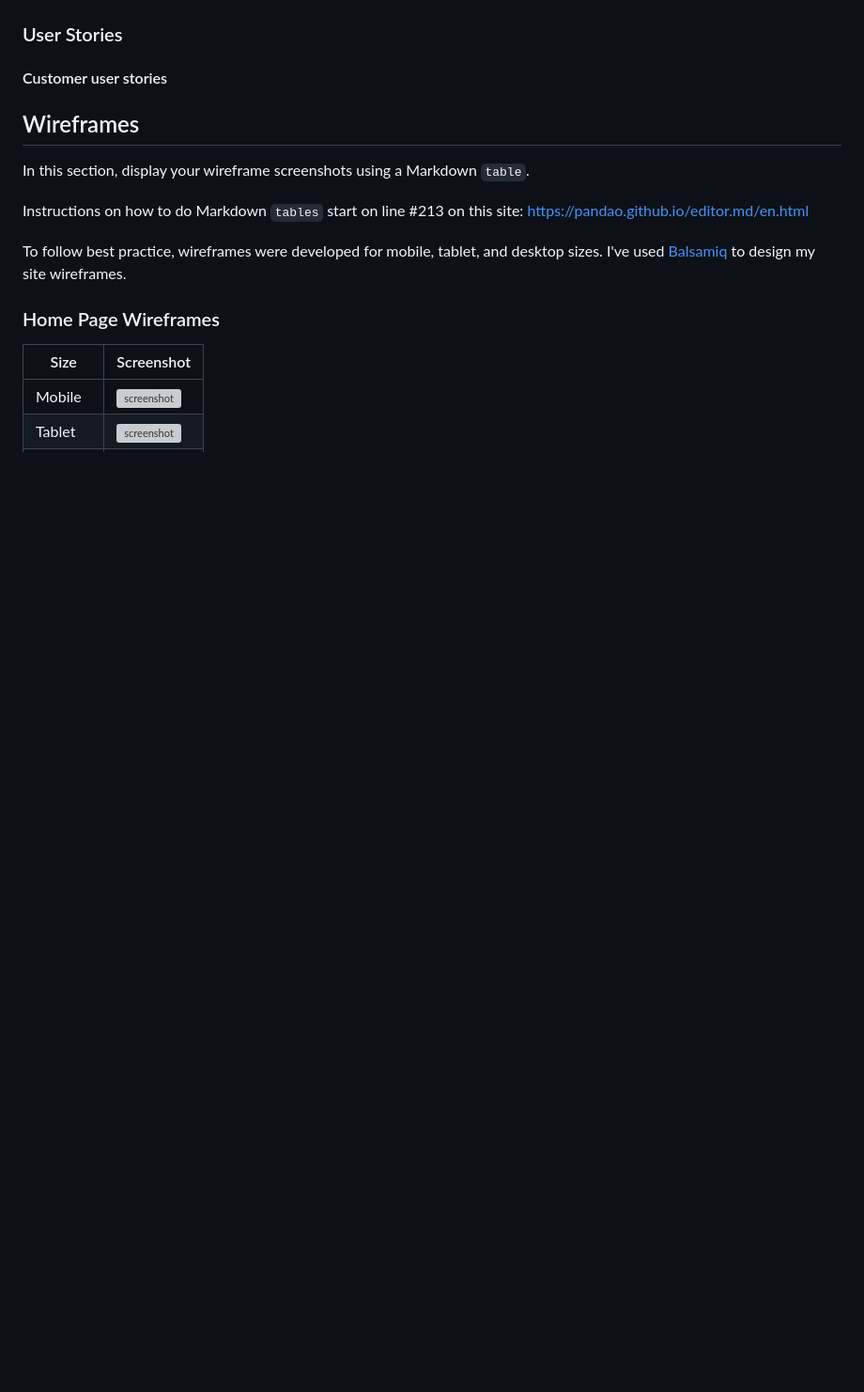
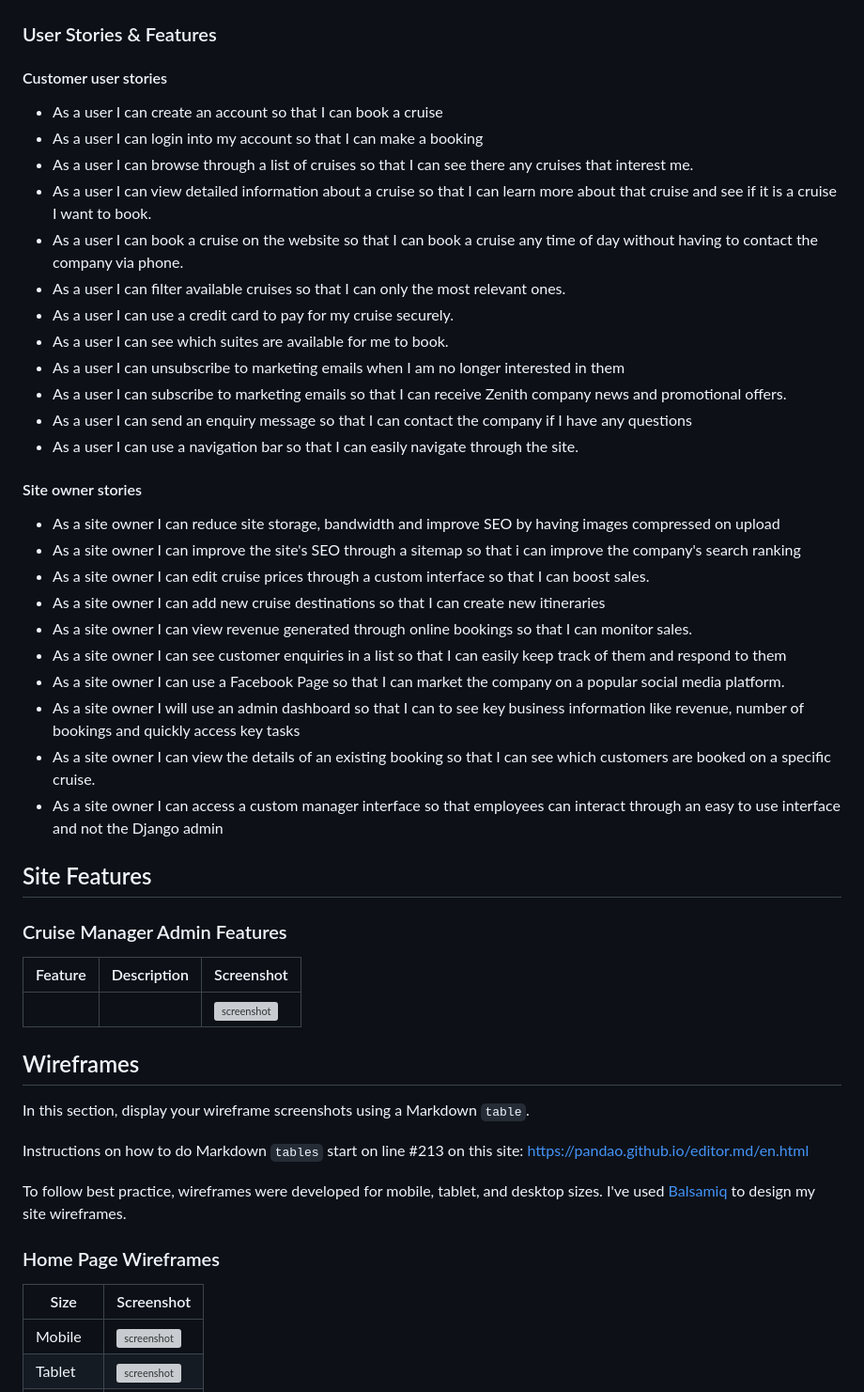
Before and after one commit to ancfoster/Zenith-Expedition-Cruises, a Markdown page: README.md, the part around one of its changes. Shown at 94% size. GitHub-like rendering; blank space fills up the shorter version; grey boxes are pictures that could not be loaded.

Commit message:
Add user story section

```diff
--- a/README.md
+++ b/README.md
@@ -91,11 +91,43 @@ To help me manage the planning and implementation of all primary functionality w
 
 ![screenshot](readme_assets/kanban.png)
 
-### User Stories
+### User Stories & Features
 
 #### Customer user stories
 
+- As a user I can create an account so that I can book a cruise
+- As a user I can login into my account so that I can make a booking
+- As a user I can browse through a list of cruises so that I can see there any cruises that interest me.
+- As a user I can view detailed information about a cruise so that I can learn more about that cruise and see if it is a cruise I want to book.
+- As a user I can book a cruise on the website so that I can book a cruise any time of day without having to contact the company via phone.
+- As a user I can filter available cruises so that I can only the most relevant ones.
+- As a user I can use a credit card to pay for my cruise securely.
+- As a user I can see which suites are available for me to book.
+- As a user I can unsubscribe to marketing emails when I am no longer interested in them
+- As a user I can subscribe to marketing emails so that I can receive Zenith company news and promotional offers.
+- As a user I can send an enquiry message so that I can contact the company if I have any questions
+- As a user I can use a navigation bar so that I can easily navigate through the site.
 
+#### Site owner stories
+
+- As a site owner I can reduce site storage, bandwidth and improve SEO by having images compressed on upload
+- As a site owner I can improve the site's SEO through a sitemap so that i can improve the company's search ranking
+- As a site owner I can edit cruise prices through a custom interface so that I can boost sales.
+- As a site owner I can add new cruise destinations so that I can create new itineraries
+- As a site owner I can view revenue generated through online bookings so that I can monitor sales.
+- As a site owner I can see customer enquiries in a list so that I can easily keep track of them and respond to them
+- As a site owner I can use a Facebook Page so that I can market the company on a popular social media platform.
+- As a site owner I will use an admin dashboard so that I can to see key business information like revenue, number of bookings and quickly access key tasks
+- As a site owner I can view the details of an existing booking so that I can see which customers are booked on a specific cruise.
+- As a site owner I can access a custom manager interface so that employees can interact through an easy to use interface and not the Django admin
+
+## Site Features
+
+### Cruise Manager Admin Features
+
+| Feature | Description | Screenshot |
+| --- | --- | --- |
+| | | ![screenshot](readme_assets/.jpeg) |
 
 ## Wireframes
 
```
Also changed, not shown: other parts of README.md (+3 -3 lines).
